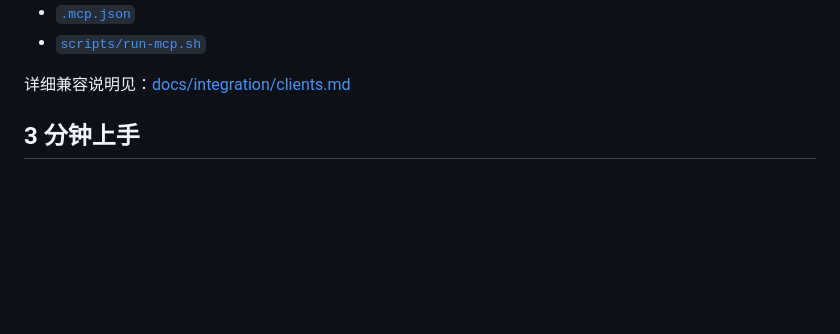
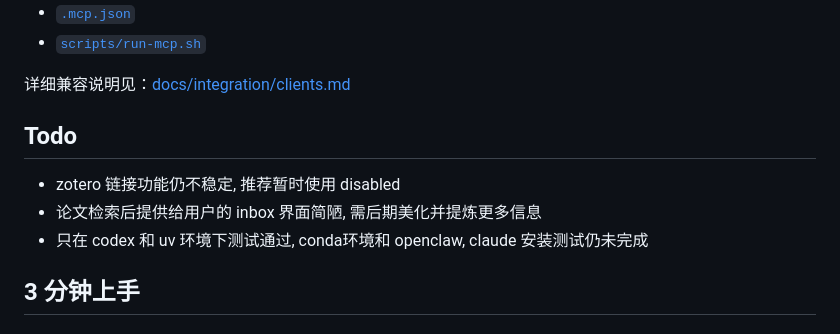
Before and after one commit to hamondyan/paper-distill, a Markdown page: README.md, the part around the change. GitHub-like rendering; blank space fills up the shorter version.

Commit message:
'add todo '

```diff
--- a/README.md
+++ b/README.md
@@ -79,6 +79,11 @@ Paper Distill 当前以统一 bundle 形式提供给：
 - [`scripts/run-mcp.sh`](scripts/run-mcp.sh)
 
 详细兼容说明见：[docs/integration/clients.md](docs/integration/clients.md)
+
+## Todo
+- zotero 链接功能仍不稳定, 推荐暂时使用 disabled
+- 论文检索后提供给用户的 inbox 界面简陋, 需后期美化并提炼更多信息
+- 只在 codex 和 uv 环境下测试通过, conda环境和 openclaw, claude 安装测试仍未完成
 
 ## 3 分钟上手
 
```
